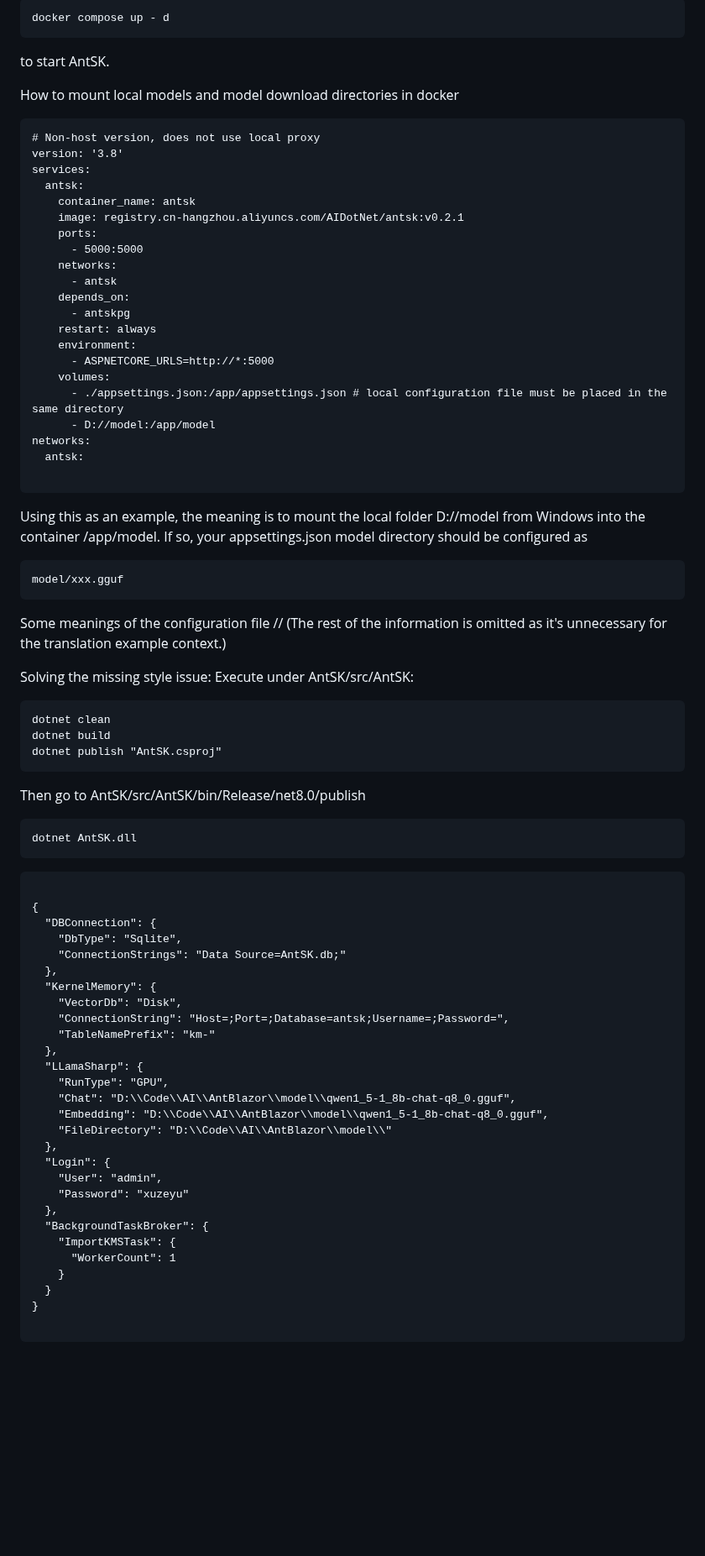
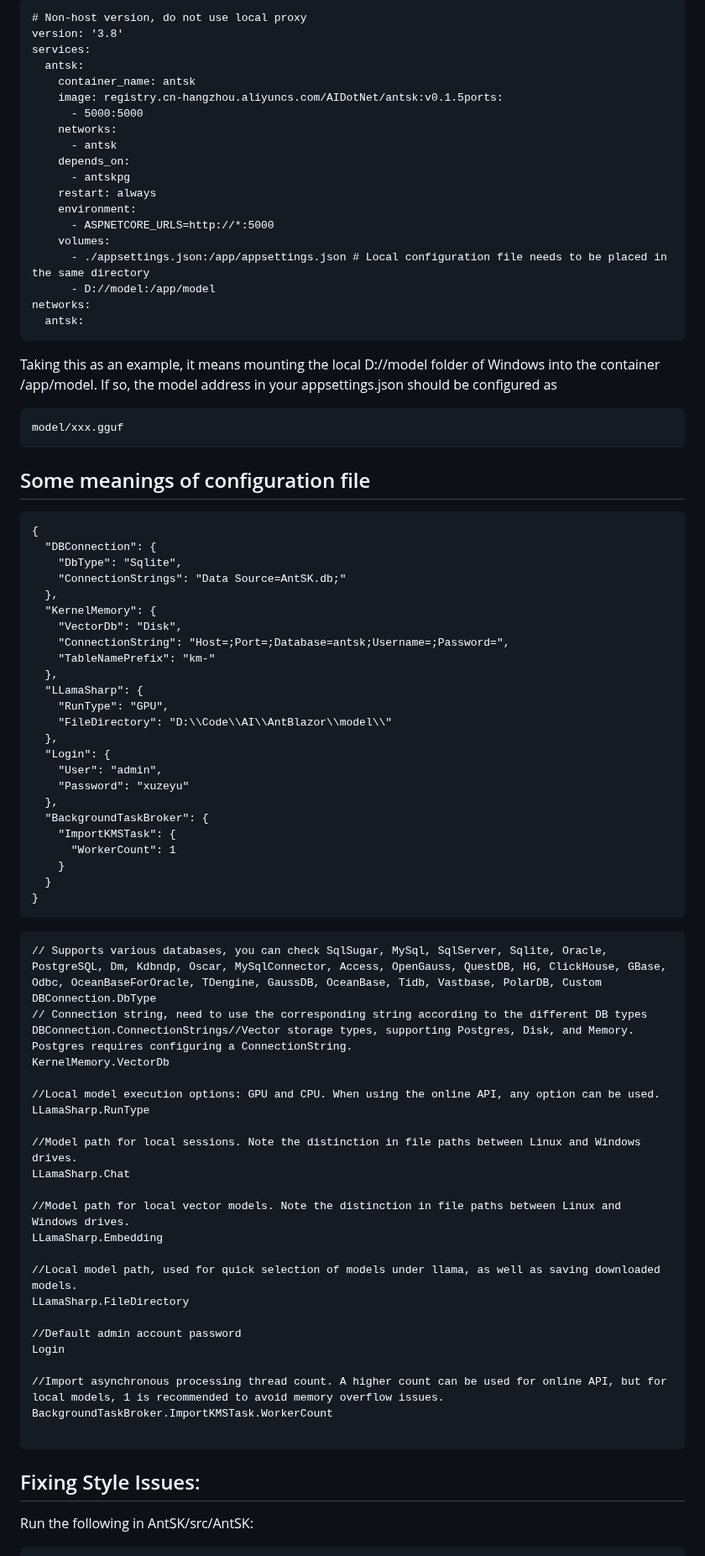
Before and after one commit to AIDotNet/AntSK, a Markdown page: README.en.md, the part around one of its changes. Shown at 84% size. Drawn GitHub-style; blank space fills up the shorter version.

````diff
--- a/README.en.md
+++ b/README.en.md
@@ -135,18 +102,10 @@ Then you can enter the directory and execute
 ```
-docker compose up - d
-```
-to start AntSK.
-
-How to mount local models and model download directories in docker
-
-```
-# Non-host version, does not use local proxy
+# Non-host version, do not use local proxy
 version: '3.8'
 services:
   antsk:
     container_name: antsk
-    image: registry.cn-hangzhou.aliyuncs.com/AIDotNet/antsk:v0.2.1
-    ports:
+    image: registry.cn-hangzhou.aliyuncs.com/AIDotNet/antsk:v0.1.5ports:
       - 5000:5000
     networks:
       - antsk
@@ -156,34 +115,18 @@ services:
     environment:
       - ASPNETCORE_URLS=http://*:5000
     volumes:
-      - ./appsettings.json:/app/appsettings.json # local configuration file must be placed in the same directory
+      - ./appsettings.json:/app/appsettings.json # Local configuration file needs to be placed in the same directory
       - D://model:/app/model
 networks:
   antsk:
-
 ```
-Using this as an example, the meaning is to mount the local folder D://model from Windows into the container /app/model. If so, your appsettings.json model directory should be configured as
-
+Taking this as an example, it means mounting the local D://model folder of Windows into the container /app/model. If so, the model address in your appsettings.json should be configured as
 ```
 model/xxx.gguf
 ```
-Some meanings of the configuration file
-// (The rest of the information is omitted as it's unnecessary for the translation example context.)
 
-Solving the missing style issue:
-Execute under AntSK/src/AntSK:
+## Some meanings of configuration file
 ```
-dotnet clean
-dotnet build
-dotnet publish "AntSK.csproj"
-```
-Then go to AntSK/src/AntSK/bin/Release/net8.0/publish
-```
-dotnet AntSK.dll
-```
-
-```
-
 {
   "DBConnection": {
     "DbType": "Sqlite",
@@ -196,8 +139,6 @@ dotnet AntSK.dll
   },
   "LLamaSharp": {
     "RunType": "GPU",
-    "Chat": "D:\\Code\\AI\\AntBlazor\\model\\qwen1_5-1_8b-chat-q8_0.gguf",
-    "Embedding": "D:\\Code\\AI\\AntBlazor\\model\\qwen1_5-1_8b-chat-q8_0.gguf",
     "FileDirectory": "D:\\Code\\AI\\AntBlazor\\model\\"
   },
   "Login": {
@@ -210,7 +151,34 @@ dotnet AntSK.dll
     }
   }
 }
+```
+```
+// Supports various databases, you can check SqlSugar, MySql, SqlServer, Sqlite, Oracle, PostgreSQL, Dm, Kdbndp, Oscar, MySqlConnector, Access, OpenGauss, QuestDB, HG, ClickHouse, GBase, Odbc, OceanBaseForOracle, TDengine, GaussDB, OceanBase, Tidb, Vastbase, PolarDB, Custom
+DBConnection.DbType
+// Connection string, need to use the corresponding string according to the different DB types
+DBConnection.ConnectionStrings//Vector storage types, supporting Postgres, Disk, and Memory. Postgres requires configuring a ConnectionString.
+KernelMemory.VectorDb
+
+//Local model execution options: GPU and CPU. When using the online API, any option can be used.
+LLamaSharp.RunType
+
+//Model path for local sessions. Note the distinction in file paths between Linux and Windows drives.
+LLamaSharp.Chat
+
+//Model path for local vector models. Note the distinction in file paths between Linux and Windows drives.
+LLamaSharp.Embedding
+
+//Local model path, used for quick selection of models under llama, as well as saving downloaded models.
+LLamaSharp.FileDirectory
+
+//Default admin account password
+Login
+
+//Import asynchronous processing thread count. A higher count can be used for online API, but for local models, 1 is recommended to avoid memory overflow issues.
+BackgroundTaskBroker.ImportKMSTask.WorkerCount
 
 ```
 
+## Fixing Style Issues:
+Run the following in AntSK/src/AntSK:
 ```
````
Also changed, not shown: other parts of README.en.md (+85 -122 lines).
